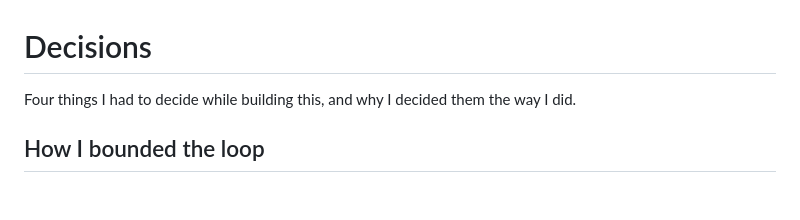
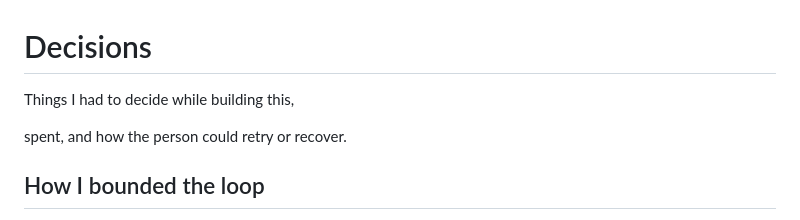
Before and after one commit to xenanwen/AutonomousAgentSlice, a Markdown page: DECISIONS.md, the part around the change. GitHub-like rendering; blank space fills up the shorter version.

Commit message:
Update introduction and context in DECISIONS.md
Clarified the introduction and added context about retries.

```diff
--- a/DECISIONS.md
+++ b/DECISIONS.md
@@ -1,6 +1,8 @@
 # Decisions
 
-Four things I had to decide while building this, and why I decided them the way I did.
+Things I had to decide while building this,
+
+spent, and how the person could retry or recover.
 
 ## How I bounded the loop
 
```
